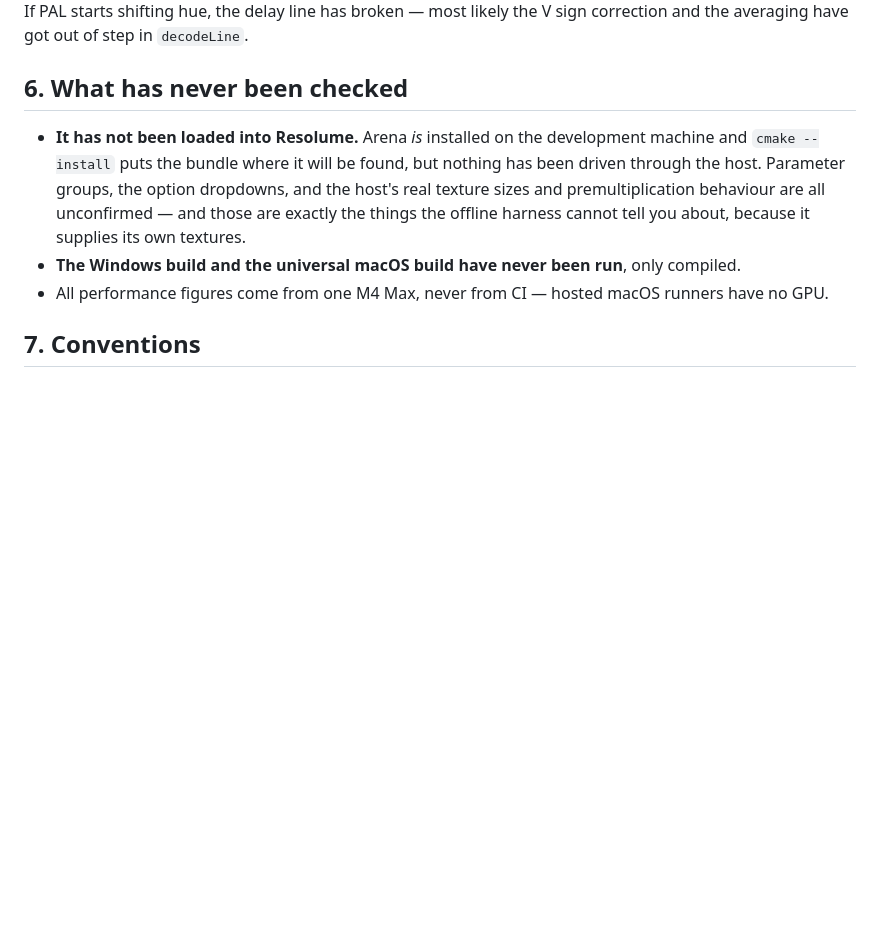
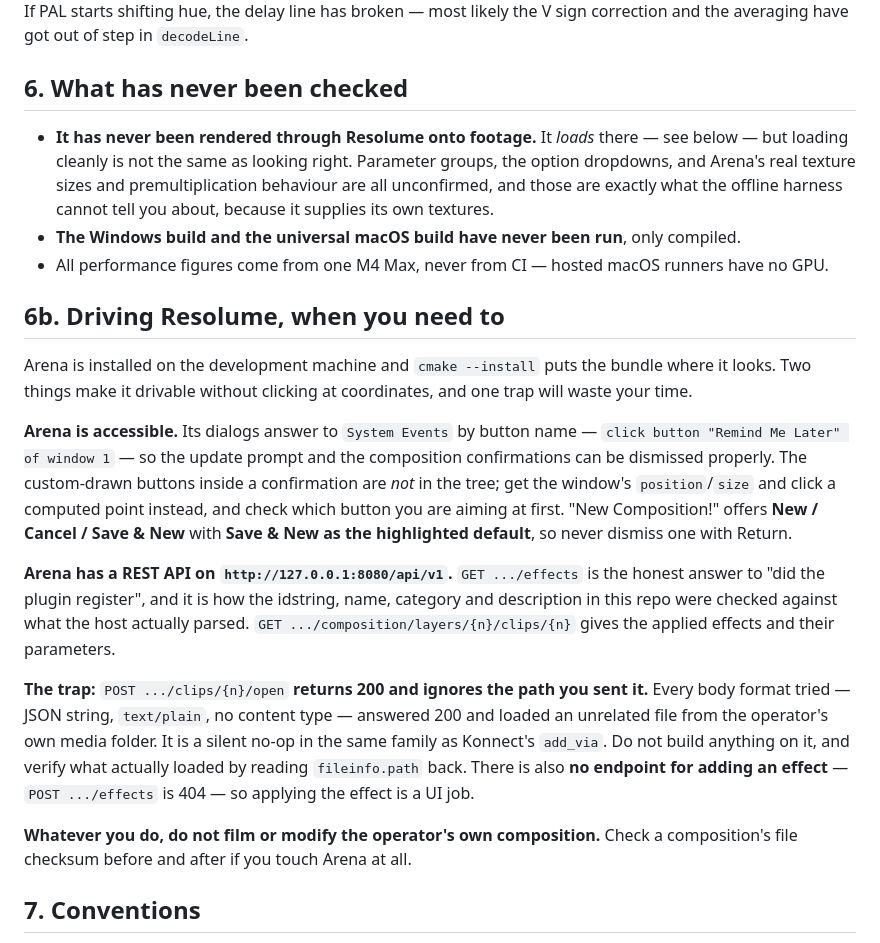
Before and after one commit to stoatworks-labs/old-cathode, a Markdown page: AGENTS.md, the part around the change. Rendered like a GitHub page; blank space fills up the shorter version.

Commit message:
It loads in Resolume, and all six shader stages compile there
First run in a real host: Arena 7.27.0 on macOS, GL 4.1 Metal - 90.5. InitGL
succeeded on every one of 142 instantiations in a session -- Arena rebuilds an
effect repeatedly for its browser previews, so that is 142 clean compiles of
the whole chain rather than one lucky one. Arena's own REST API reports the
plugin alongside its 128 built-ins with the idstring, name, category and
description intact.

Still not rendered through the host onto footage, which is a different claim
and the one that matters for how it looks. Parameter groups, the option
dropdowns and Arena's real texture sizes and premultiplication remain
unconfirmed.

AGENTS.md gains a section on driving Arena, including the trap that cost the
most time: POST /api/v1/composition/layers/{n}/clips/{n}/open returns 200 and
ignores the path in the body, loading an unrelated file instead. Every body
format behaves the same way. Read fileinfo.path back rather than trusting the
status code.

Co-Authored-By: Claude Opus 5 <noreply@anthropic.com>

```diff
--- a/AGENTS.md
+++ b/AGENTS.md
@@ -206,16 +206,47 @@ the averaging have got out of step in `decodeLine`.
 
 ## 6. What has never been checked
 
-- **It has not been loaded into Resolume.** Arena *is* installed on the
-  development machine and `cmake --install` puts the bundle where it will be
-  found, but nothing has been driven through the host. Parameter groups, the
-  option dropdowns, and the host's real texture sizes and premultiplication
-  behaviour are all unconfirmed — and those are exactly the things the offline
-  harness cannot tell you about, because it supplies its own textures.
+- **It has never been rendered through Resolume onto footage.** It *loads* there
+  — see below — but loading cleanly is not the same as looking right. Parameter
+  groups, the option dropdowns, and Arena's real texture sizes and
+  premultiplication behaviour are all unconfirmed, and those are exactly what the
+  offline harness cannot tell you about, because it supplies its own textures.
 - **The Windows build and the universal macOS build have never been run**, only
   compiled.
 - All performance figures come from one M4 Max, never from CI — hosted macOS
   runners have no GPU.
+
+## 6b. Driving Resolume, when you need to
+
+Arena is installed on the development machine and `cmake --install` puts the
+bundle where it looks. Two things make it drivable without clicking at
+coordinates, and one trap will waste your time.
+
+**Arena is accessible.** Its dialogs answer to
+`System Events` by button name — `click button "Remind Me Later" of window 1` —
+so the update prompt and the composition confirmations can be dismissed
+properly. The custom-drawn buttons inside a confirmation are *not* in the tree;
+get the window's `position`/`size` and click a computed point instead, and check
+which button you are aiming at first. "New Composition!" offers
+**New / Cancel / Save & New** with **Save & New as the highlighted default**, so
+never dismiss one with Return.
+
+**Arena has a REST API on `http://127.0.0.1:8080/api/v1`.** `GET .../effects`
+is the honest answer to "did the plugin register", and it is how the idstring,
+name, category and description in this repo were checked against what the host
+actually parsed. `GET .../composition/layers/{n}/clips/{n}` gives the applied
+effects and their parameters.
+
+**The trap:** `POST .../clips/{n}/open` **returns 200 and ignores the path you
+sent it.** Every body format tried — JSON string, `text/plain`, no content type —
+answered 200 and loaded an unrelated file from the operator's own media folder.
+It is a silent no-op in the same family as Konnect's `add_via`. Do not build
+anything on it, and verify what actually loaded by reading `fileinfo.path` back.
+There is also **no endpoint for adding an effect** — `POST .../effects` is 404 —
+so applying the effect is a UI job.
+
+**Whatever you do, do not film or modify the operator's own composition.** Check
+a composition's file checksum before and after if you touch Arena at all.
 
 ## 7. Conventions
 
```
Also changed, not shown: README.md (+16 -5 lines).
